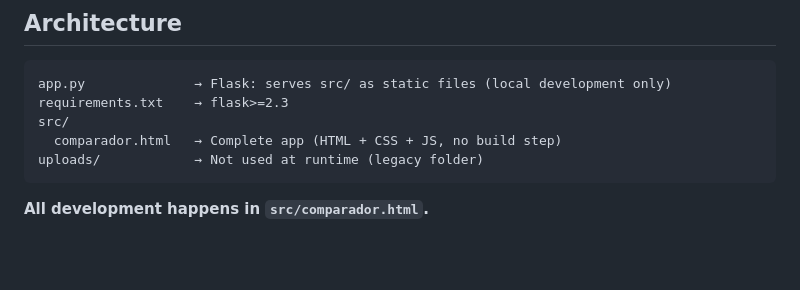
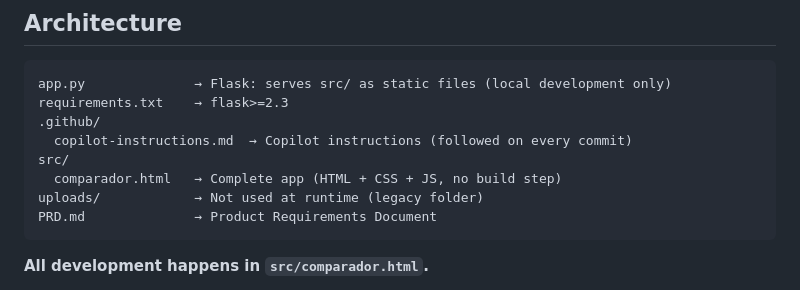
Before and after one commit to nunogouveia91/firmware-comparison, a Markdown page: AGENTS.md, the part around the change. Rendered like a GitHub page; blank space fills up the shorter version.

````diff
--- a/AGENTS.md
+++ b/AGENTS.md
@@ -11,9 +11,12 @@ Single-page web application for comparing firmware CSV exports. The entire appli
 ```
 app.py              → Flask: serves src/ as static files (local development only)
 requirements.txt    → flask>=2.3
+.github/
+  copilot-instructions.md  → Copilot instructions (followed on every commit)
 src/
   comparador.html   → Complete app (HTML + CSS + JS, no build step)
 uploads/            → Not used at runtime (legacy folder)
+PRD.md              → Product Requirements Document
 ```
 
 **All development happens in `src/comparador.html`.**
````
Also changed, not shown: PRD.md (added, +127 -0 lines), README.md (+3 -0 lines).
